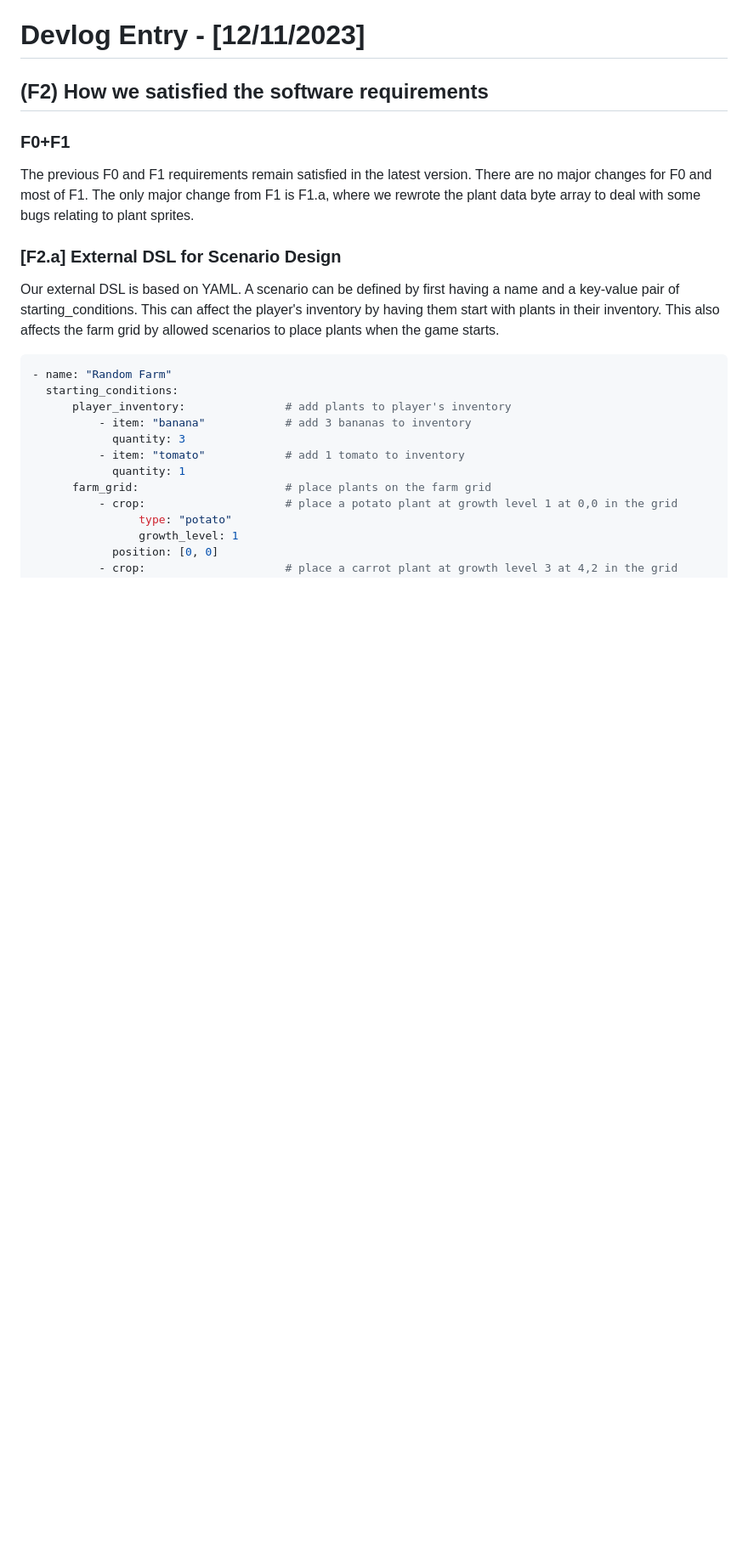
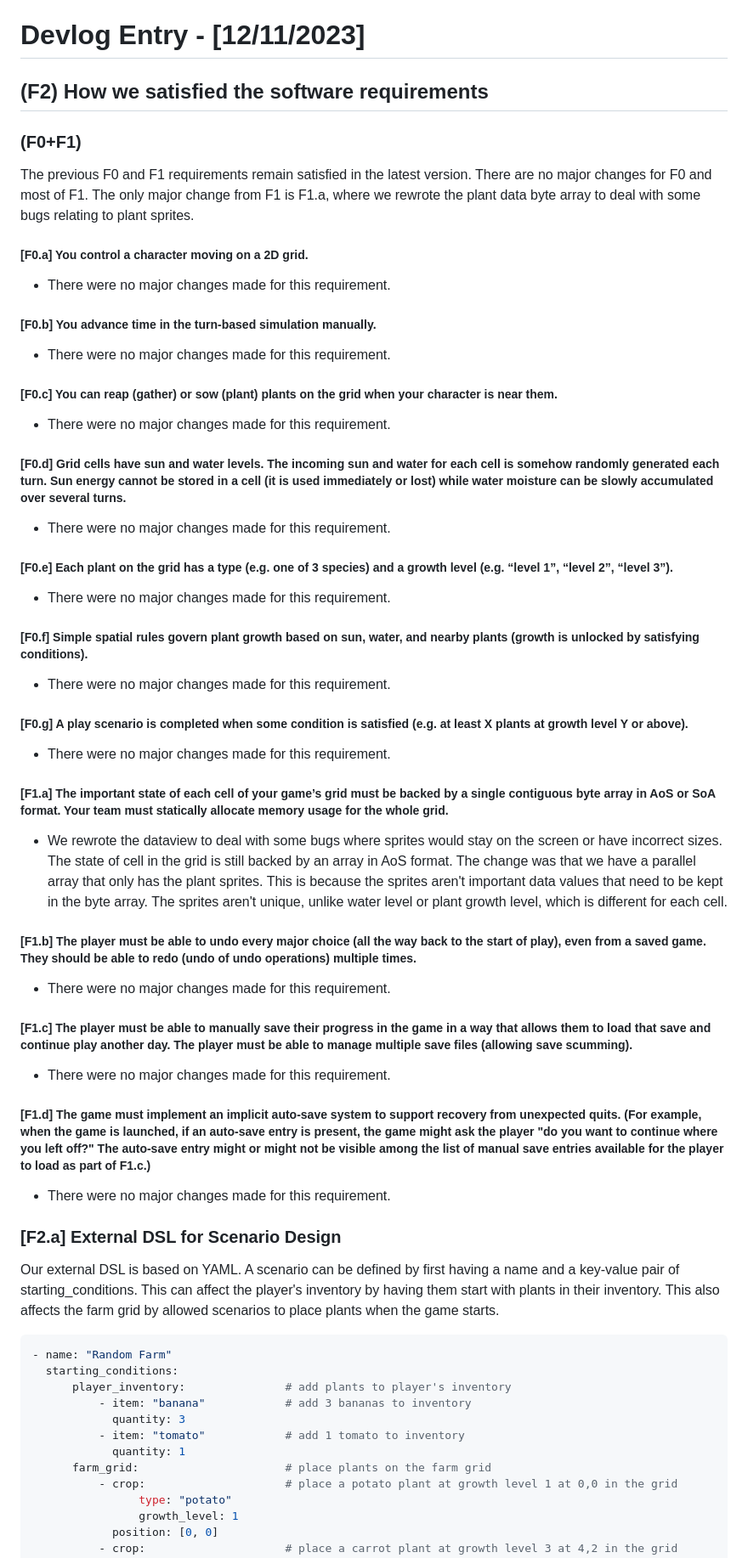
Before and after one commit to agoy184/cmpm-121-final-G2, a Markdown page: README.md, the part around the change. Shown at 85% size. GitHub-like rendering; blank space fills up the shorter version.

Commit message:
added more detail to what changed in f0+f1

```diff
--- a/README.md
+++ b/README.md
@@ -96,9 +96,53 @@ Our design has somewhat evolved through the recent requirement changes, as creat
 
 # Devlog Entry - [12/11/2023]
 ## (F2) How we satisfied the software requirements
-### F0+F1
+### (F0+F1)
 
 The previous F0 and F1 requirements remain satisfied in the latest version. There are no major changes for F0 and most of F1. The only major change from F1 is F1.a, where we rewrote the plant data byte array to deal with some bugs relating to plant sprites.
+##### [F0.a] You control a character moving on a 2D grid.
+
+ - There were no major changes made for this requirement.
+
+##### [F0.b] You advance time in the turn-based simulation manually.
+
+ - There were no major changes made for this requirement.
+
+##### [F0.c] You can reap (gather) or sow (plant) plants on the grid when your character is near them.
+
+ - There were no major changes made for this requirement.
+
+##### [F0.d] Grid cells have sun and water levels. The incoming sun and water for each cell is somehow randomly generated each turn. Sun energy cannot be stored in a cell (it is used immediately or lost) while water moisture can be slowly accumulated over several turns.
+
+ - There were no major changes made for this requirement.
+
+##### [F0.e] Each plant on the grid has a type (e.g. one of 3 species) and a growth level (e.g. “level 1”, “level 2”, “level 3”).
+
+ - There were no major changes made for this requirement.
+
+##### [F0.f] Simple spatial rules govern plant growth based on sun, water, and nearby plants (growth is unlocked by satisfying conditions).
+
+ - There were no major changes made for this requirement.
+
+##### [F0.g] A play scenario is completed when some condition is satisfied (e.g. at least X plants at growth level Y or above).
+
+ - There were no major changes made for this requirement.
+
+
+##### [F1.a] The important state of each cell of your game’s grid must be backed by a single contiguous byte array in AoS or SoA format. Your team must statically allocate memory usage for the whole grid.
+
+ - We rewrote the dataview to deal with some bugs where sprites would stay on the screen or have incorrect sizes. The state of cell in the grid is still backed by an array in AoS format. The change was that we have a parallel array that only has the plant sprites. This is because the sprites aren't important data values that need to be kept in the byte array. The sprites aren't unique, unlike water level or plant growth level, which is different for each cell.
+
+##### [F1.b] The player must be able to undo every major choice (all the way back to the start of play), even from a saved game. They should be able to redo (undo of undo operations) multiple times.
+
+ - There were no major changes made for this requirement.
+
+##### [F1.c] The player must be able to manually save their progress in the game in a way that allows them to load that save and continue play another day. The player must be able to manage multiple save files (allowing save scumming).
+
+ - There were no major changes made for this requirement.
+
+##### [F1.d] The game must implement an implicit auto-save system to support recovery from unexpected quits. (For example, when the game is launched, if an auto-save entry is present, the game might ask the player "do you want to continue where you left off?" The auto-save entry might or might not be visible among the list of manual save entries available for the player to load as part of F1.c.)
+
+ - There were no major changes made for this requirement.
 
 ### [F2.a] External DSL for Scenario Design
 
```
